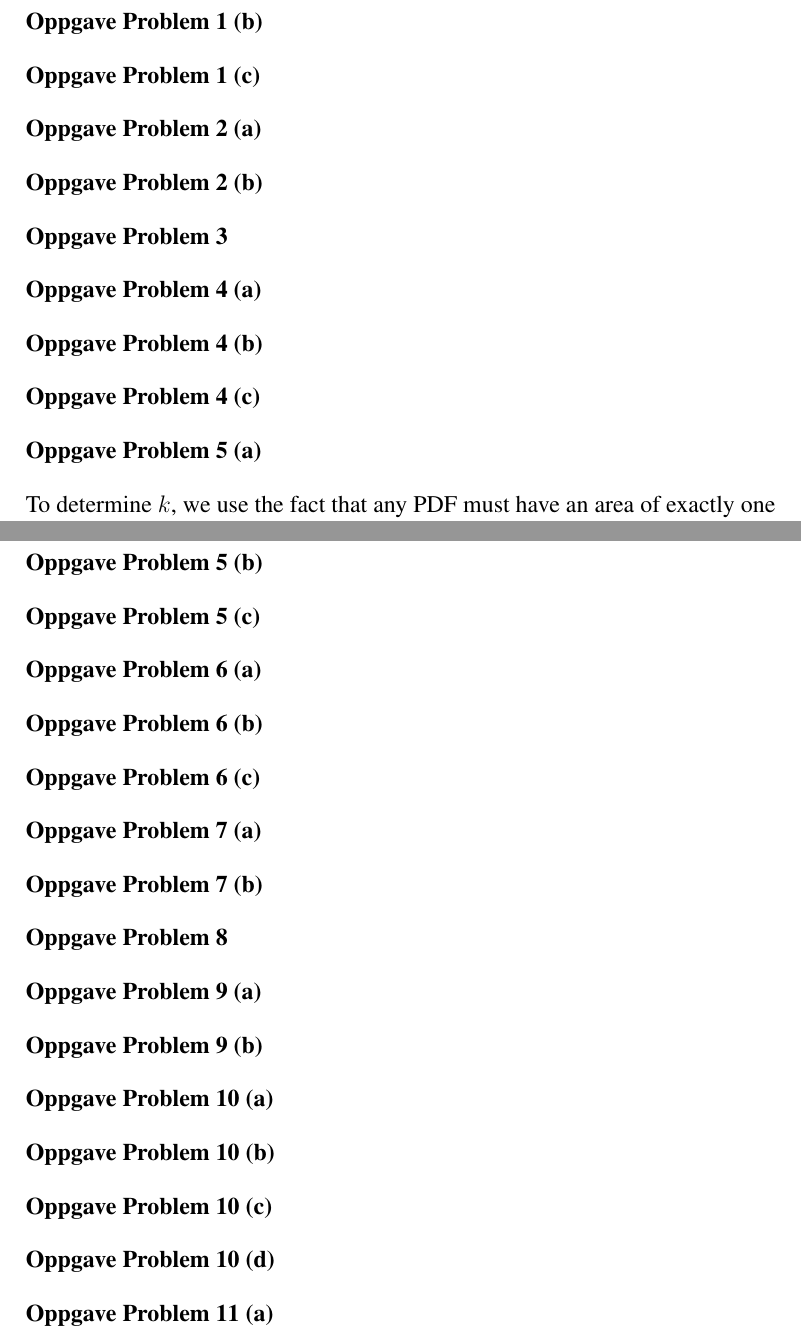
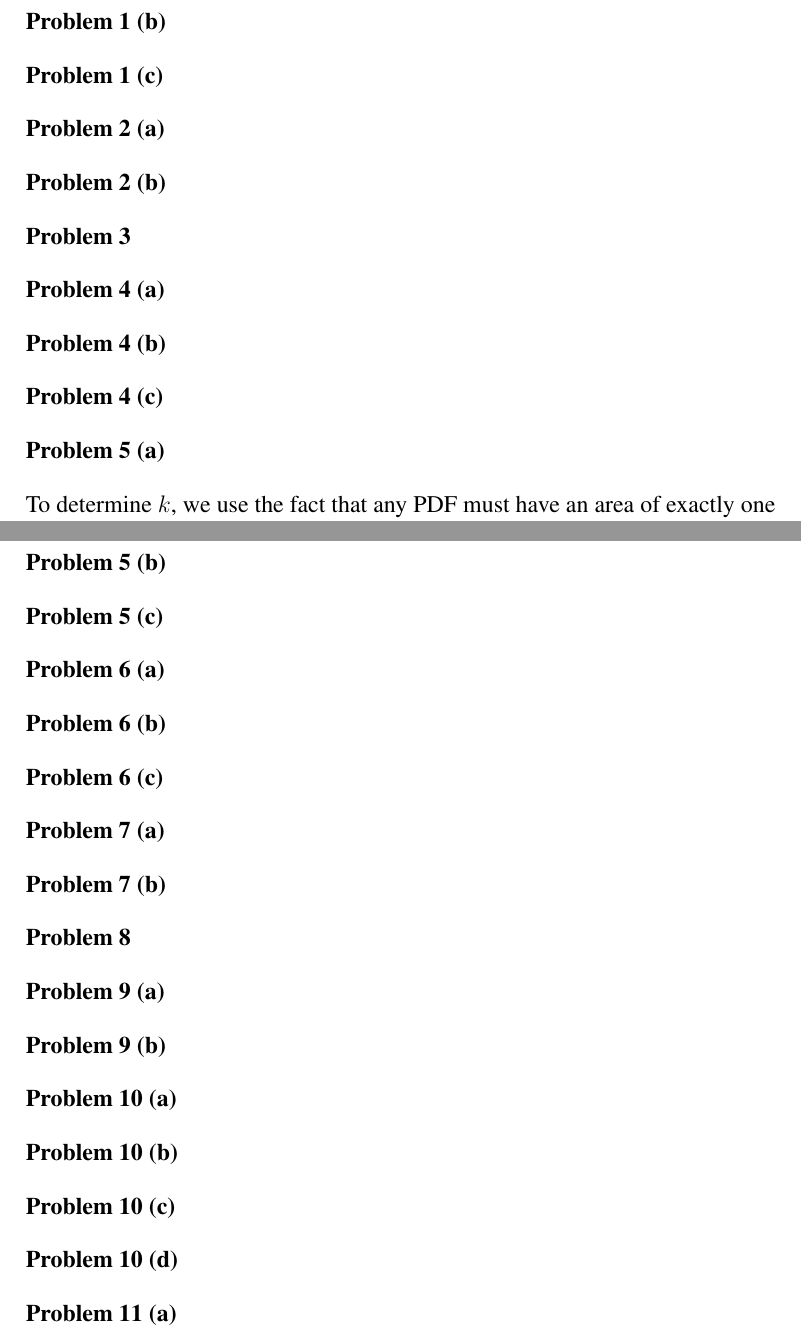
Before and after one commit to cslarsen/skole-sta510, a LaTeX document (ex1.tex, which reads oving.sty, preamble.tex): two parts of pages 2 and 3 of 3, joined at a grey line, cut so that both start at the same text. Compiled offline with pdfLaTeX.

Commit message:
Anglicizes everything

```diff
--- a/ex1.tex
+++ b/ex1.tex
@@ -4,7 +4,7 @@
 \title{STA510 --- Statistical modelling and simulation}
 \subtitle{Exercise Set 1}
 \author{Christian Stigen}
-\date{UiS, 21.~September, 2017}
+\date{UiS, September \nth{21}, 2017}
 
 \begin{document}
 \maketitle
@@ -27,19 +27,19 @@ In mathematical terms, we have that
     \left(\frac{1}{2}\right)^5 = \frac{1}{32}
 \end{align*}
 
-\oppgave{Problem 1 (b)}
-\oppgave{Problem 1 (c)}
+\problem{1 (b)}
+\problem{1 (c)}
 
-\oppgave{Problem 2 (a)}
-\oppgave{Problem 2 (b)}
+\problem{2 (a)}
+\problem{2 (b)}
 
-\oppgave{Problem 3}
+\problem{3}
 
-\oppgave{Problem 4 (a)}
-\oppgave{Problem 4 (b)}
-\oppgave{Problem 4 (c)}
+\problem{4 (a)}
+\problem{4 (b)}
+\problem{4 (c)}
 
-\oppgave{Problem 5 (a)}
+\problem{5 (a)}
 To determine $k$, we use the fact that any PDF must have an area of exactly one
 (of course without any negative probabilities). Since $f(x) = 0$ for $|x|
 > 1$, we only have to solve
@@ -51,26 +51,26 @@ To determine $k$, we use the fact that any PDF must have an area of exactly one
    k &= \frac{3}{4}
 \end{align*}
 
-\oppgave{Problem 5 (b)}
-\oppgave{Problem 5 (c)}
+\problem{5 (b)}
+\problem{5 (c)}
 
-\oppgave{Problem 6 (a)}
-\oppgave{Problem 6 (b)}
-\oppgave{Problem 6 (c)}
+\problem{6 (a)}
+\problem{6 (b)}
+\problem{6 (c)}
 
-\oppgave{Problem 7 (a)}
-\oppgave{Problem 7 (b)}
+\problem{7 (a)}
+\problem{7 (b)}
 
-\oppgave{Problem 8}
+\problem{8}
 
-\oppgave{Problem 9 (a)}
-\oppgave{Problem 9 (b)}
+\problem{9 (a)}
+\problem{9 (b)}
 
-\oppgave{Problem 10 (a)}
-\oppgave{Problem 10 (b)}
-\oppgave{Problem 10 (c)}
-\oppgave{Problem 10 (d)}
+\problem{10 (a)}
+\problem{10 (b)}
+\problem{10 (c)}
+\problem{10 (d)}
 
-\oppgave{Problem 11 (a)}
+\problem{11 (a)}
 
 \end{document}
--- a/oving.sty
+++ b/oving.sty
@@ -31,6 +31,11 @@
 \def \oppgavename {Oppgave}
 \newcommand{\oppgave}[1]{
   \section*{\normalsize{\oppgavename\ {}#1}}
+  \label{sec:#1}}
+
+\def \problemname {Problem}
+\newcommand{\problem}[1]{
+  \section*{\normalsize{\problemname\ {}#1}}
   \label{sec:#1}}
 
 % Define \deloppgave to be a "(number)" paragraph
--- a/preamble.tex
+++ b/preamble.tex
@@ -28,3 +28,5 @@
 
 % \mathscr
 \usepackage{mathrsfs}
+
+\usepackage[super]{nth}
```
Also changed, not shown: ex1.tex (2 more changed lines).
